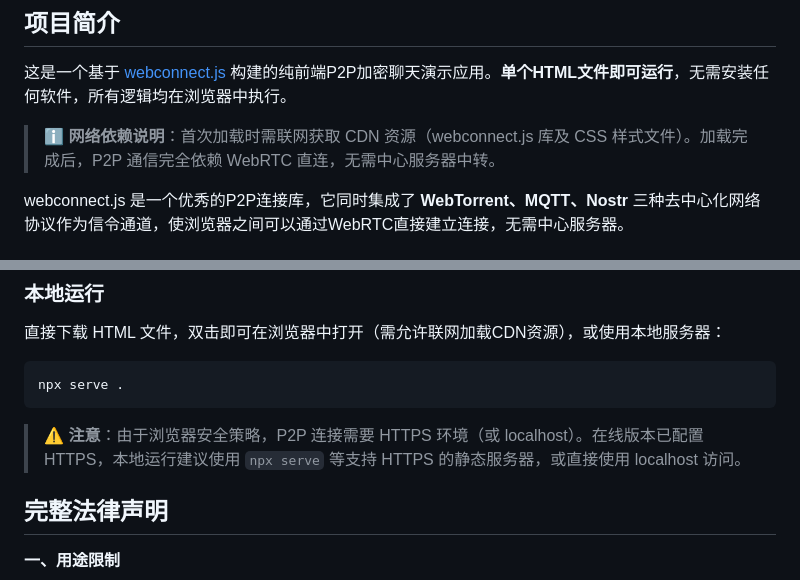
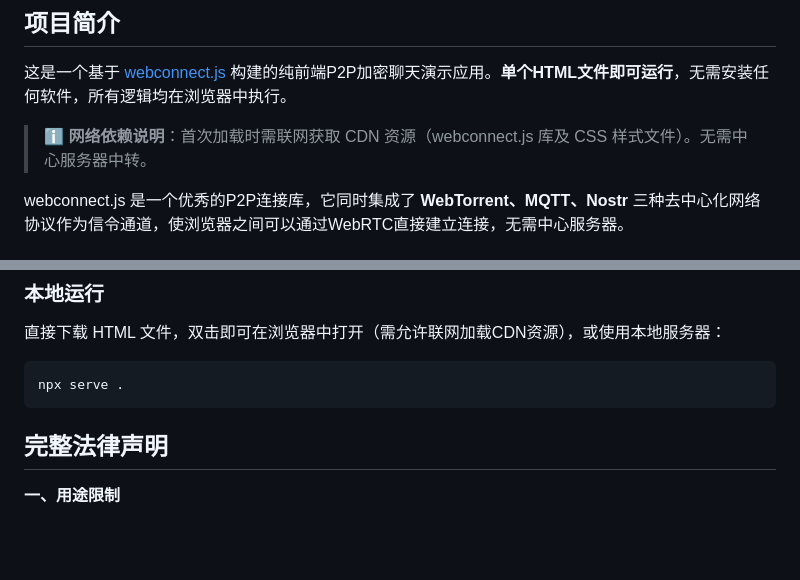
Before and after one commit to imgjx/ip2pchat, a Markdown page: README.md, 2 parts joined by grey strips. Drawn GitHub-style; blank space fills up the shorter version.

Commit message:
Clarify network dependency and server requirements
Updated network dependency note for clarity and removed redundant information about the need for a central server.

````diff
--- a/README.md
+++ b/README.md
@@ -11,7 +11,7 @@
 
 这是一个基于 [webconnect.js](https://webconnect.js.org) 构建的纯前端P2P加密聊天演示应用。**单个HTML文件即可运行**，无需安装任何软件，所有逻辑均在浏览器中执行。
 
-> ℹ️ **网络依赖说明**：首次加载时需联网获取 CDN 资源（webconnect.js 库及 CSS 样式文件）。加载完成后，P2P 通信完全依赖 WebRTC 直连，无需中心服务器中转。
+> ℹ️ **网络依赖说明**：首次加载时需联网获取 CDN 资源（webconnect.js 库及 CSS 样式文件）。无需中心服务器中转。
 
 webconnect.js 是一个优秀的P2P连接库，它同时集成了 **WebTorrent、MQTT、Nostr** 三种去中心化网络协议作为信令通道，使浏览器之间可以通过WebRTC直接建立连接，无需中心服务器。
 
@@ -65,8 +65,6 @@ https://ip2pchat.top/#P=GZ&;bHwTD1?7jveNFQHz&ijDkFsanoqJ3AQM4dAzqXx=SxnF&@E&jQxh
 ```bash
 npx serve .
 ```
-
-> ⚠️ **注意**：由于浏览器安全策略，P2P 连接需要 HTTPS 环境（或 localhost）。在线版本已配置 HTTPS，本地运行建议使用 `npx serve` 等支持 HTTPS 的静态服务器，或直接使用 localhost 访问。
 
 ## 完整法律声明
 
````
